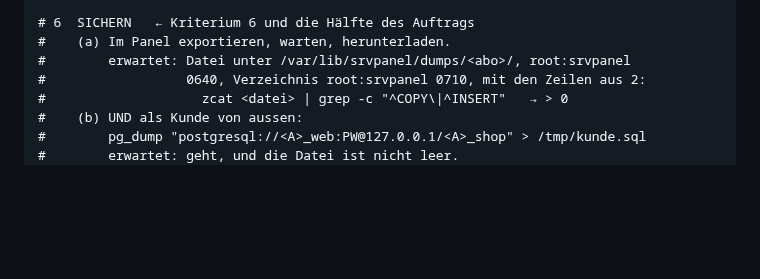
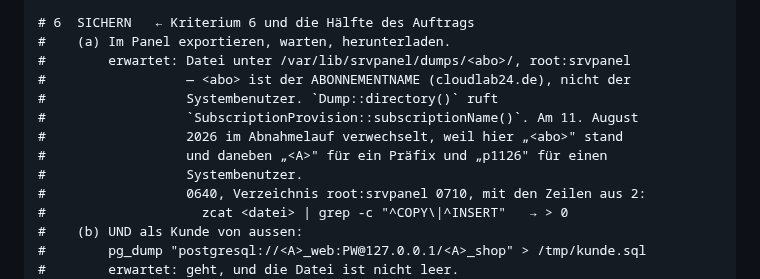
Before and after one commit to philf90/Server-Control-Panel, a Markdown page: docs/38-postgresql.md, the part around the change. Drawn GitHub-style; blank space fills up the shorter version.

Commit message:
docs/38 §19: <abo> im Dumppfad ist der Abonnementname
Im Abnahmelauf verwechselt: Das Verzeichnis unter /var/lib/srvpanel/dumps
traegt den Abonnementnamen (cloudlab24.de) und nicht den Systembenutzer.
Dump::directory() ruft SubscriptionProvision::subscriptionName().

Co-Authored-By: Claude Opus 5 <noreply@anthropic.com>
Claude-Session: https://claude.ai/code/session_012kfb9ev3ECzCSZtEPpfeqK
Signed-off-by: Claude <noreply@anthropic.com>

```diff
--- a/docs/38-postgresql.md
+++ b/docs/38-postgresql.md
@@ -1297,6 +1297,12 @@ nicht wo sie stehen soll. Sonst meldet er Rot, sobald jemand aufräumt.
 # 6  SICHERN   ← Kriterium 6 und die Hälfte des Auftrags
 #    (a) Im Panel exportieren, warten, herunterladen.
 #        erwartet: Datei unter /var/lib/srvpanel/dumps/<abo>/, root:srvpanel
+#                  — <abo> ist der ABONNEMENTNAME (cloudlab24.de), nicht der
+#                  Systembenutzer. `Dump::directory()` ruft
+#                  `SubscriptionProvision::subscriptionName()`. Am 11. August
+#                  2026 im Abnahmelauf verwechselt, weil hier „<abo>" stand
+#                  und daneben „<A>" für ein Präfix und „p1126" für einen
+#                  Systembenutzer.
 #                  0640, Verzeichnis root:srvpanel 0710, mit den Zeilen aus 2:
 #                    zcat <datei> | grep -c "^COPY\|^INSERT"   → > 0
 #    (b) UND als Kunde von aussen:
```
